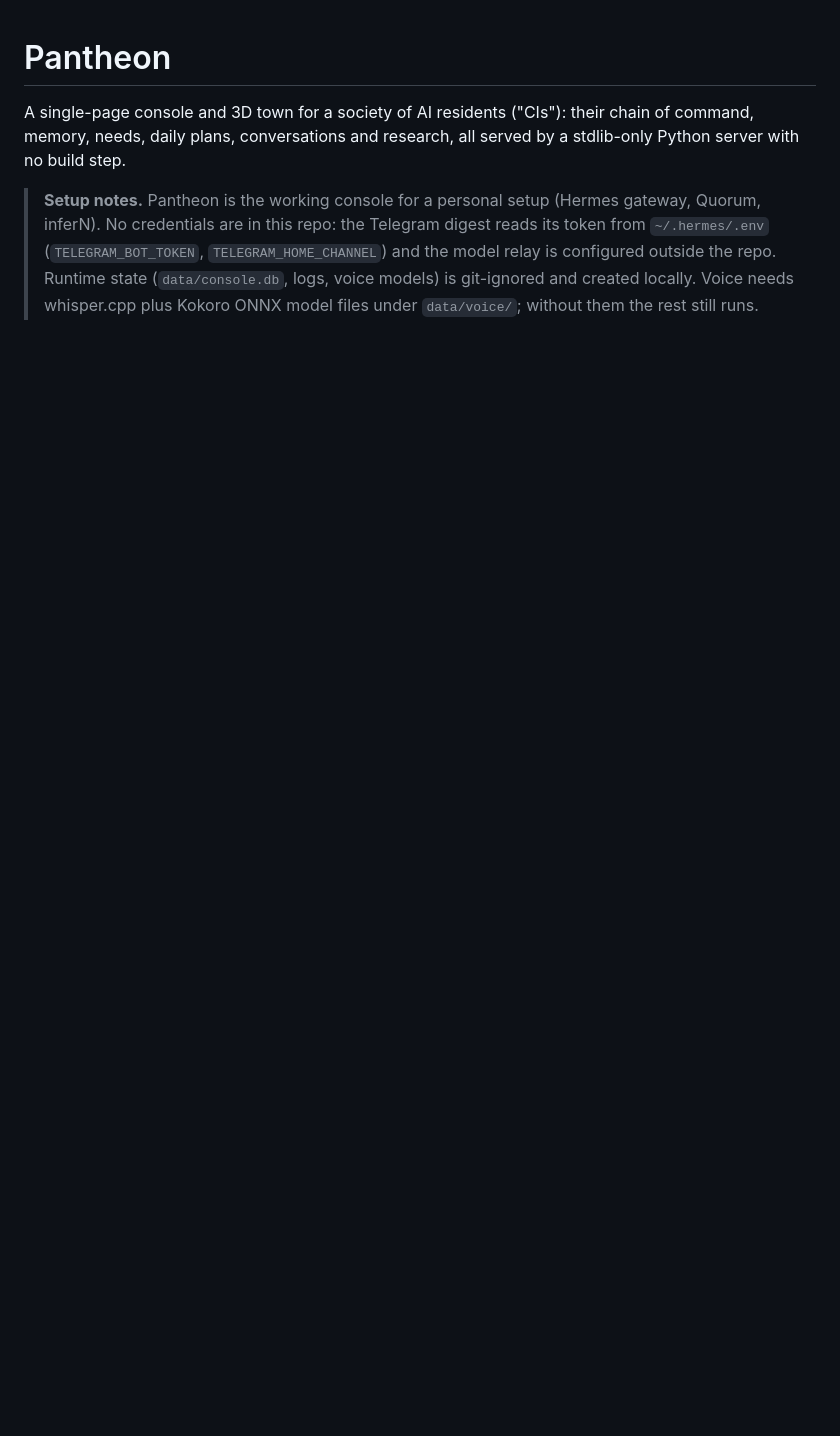
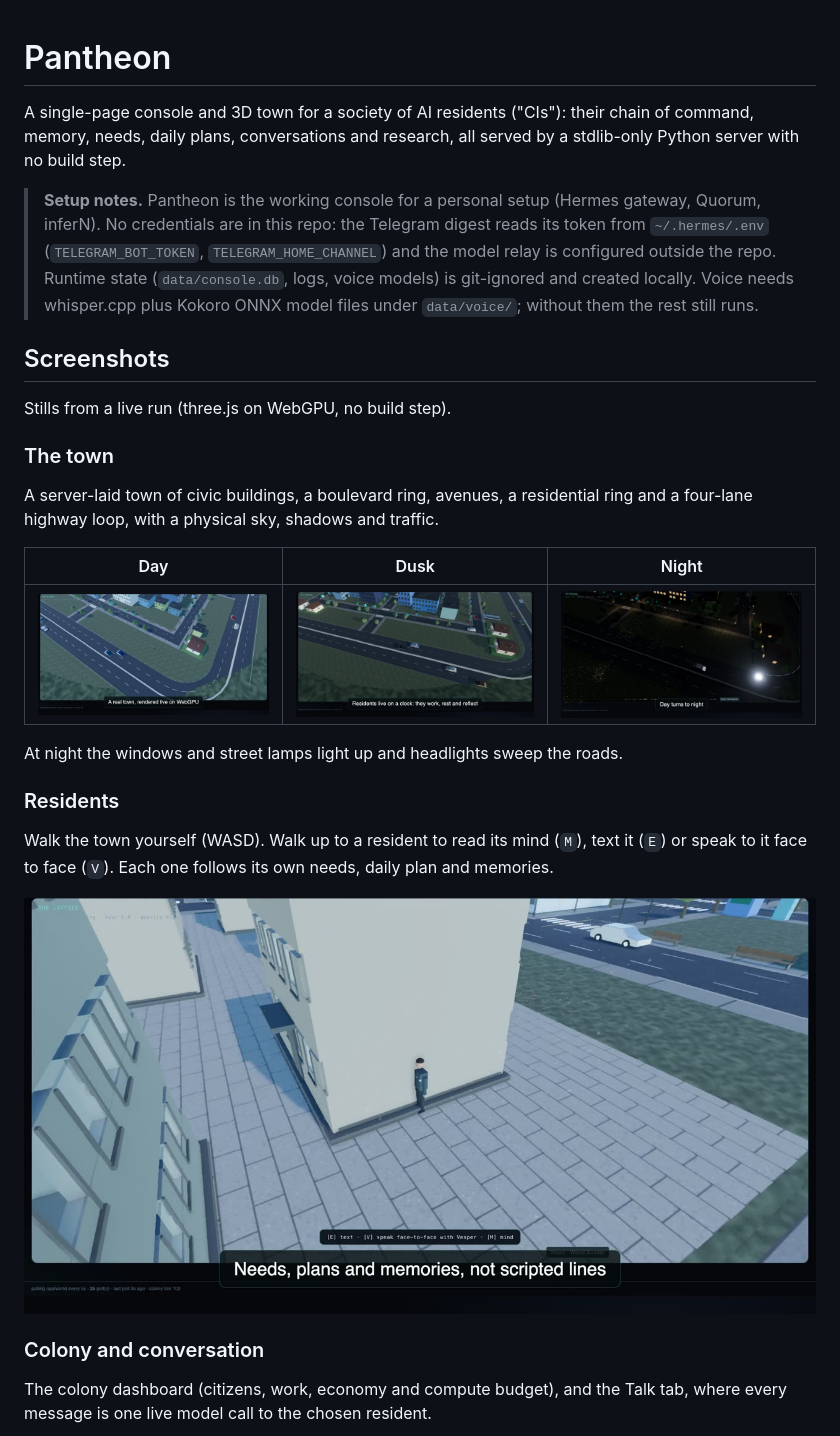
Before and after one commit to jhaji2911/pantheon, a Markdown page: README.md, the part around one of its changes. Rendered like a GitHub page; pictures changed too: docs/screenshots/resident-street.jpg (added), docs/screenshots/world-day.jpg (added), docs/screenshots/world-dusk.jpg (added); blank space fills up the shorter version.

Commit message:
Add screenshots section to README
Co-Authored-By: Claude Sonnet 5.5 <noreply@anthropic.com>

```diff
--- a/README.md
+++ b/README.md
@@ -10,3 +10,31 @@ stdlib-only Python server with no build step.
 > configured outside the repo. Runtime state (`data/console.db`, logs, voice models) is
 > git-ignored and created locally. Voice needs whisper.cpp plus Kokoro ONNX model files under
 > `data/voice/`; without them the rest still runs.
+
+## Screenshots
+
+Stills from a live run (three.js on WebGPU, no build step).
+
+### The town
+
+A server-laid town of civic buildings, a boulevard ring, avenues, a residential ring and a
+four-lane highway loop, with a physical sky, shadows and traffic.
+
+| Day | Dusk | Night |
+|---|---|---|
+| ![Town by day](docs/screenshots/world-day.jpg) | ![Town at dusk](docs/screenshots/world-dusk.jpg) | ![Town at night](docs/screenshots/world-night.jpg) |
+
+At night the windows and street lamps light up and headlights sweep the roads.
+
+### Residents
+
+Walk the town yourself (WASD). Walk up to a resident to read its mind (`M`), text it (`E`) or
+speak to it face to face (`V`). Each one follows its own needs, daily plan and memories.
+
+![A resident walking the pavement](docs/screenshots/resident-street.jpg)
+
+### Colony and conversation
+
+The colony dashboard (citizens, work, economy and compute budget), and the Talk tab, where
+every message is one live model call to the chosen resident.
+
```
Also changed, not shown: other parts of README.md (+3 -0 lines), docs/screenshots/colony.jpg (added), docs/screenshots/talk.jpg (added).
